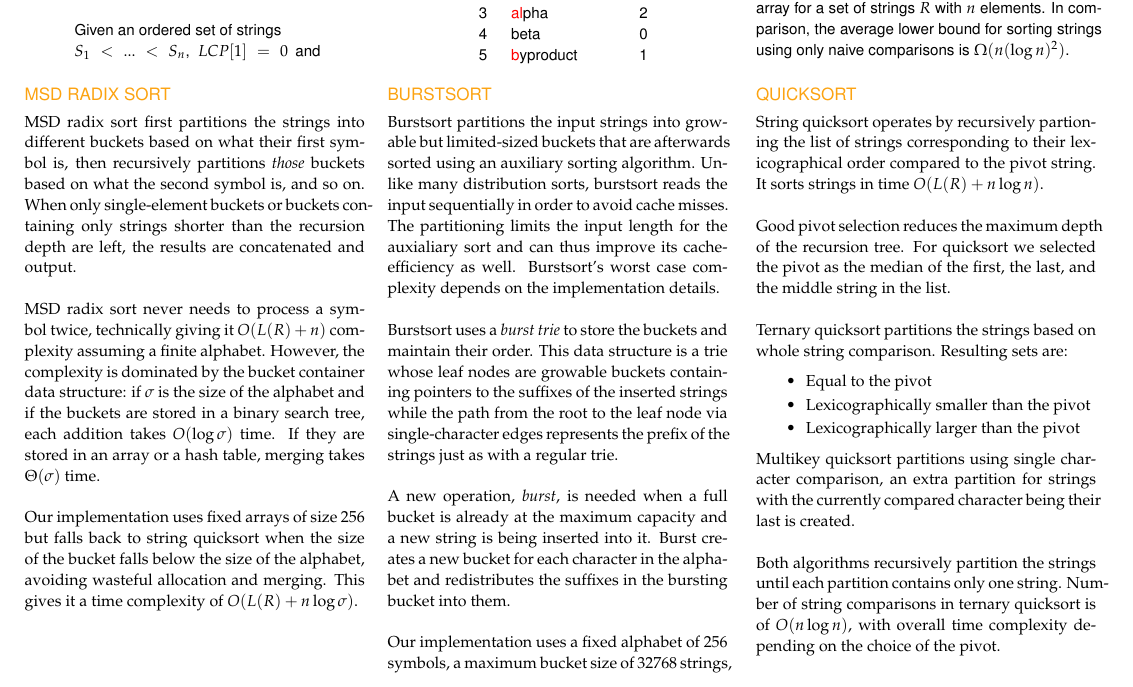
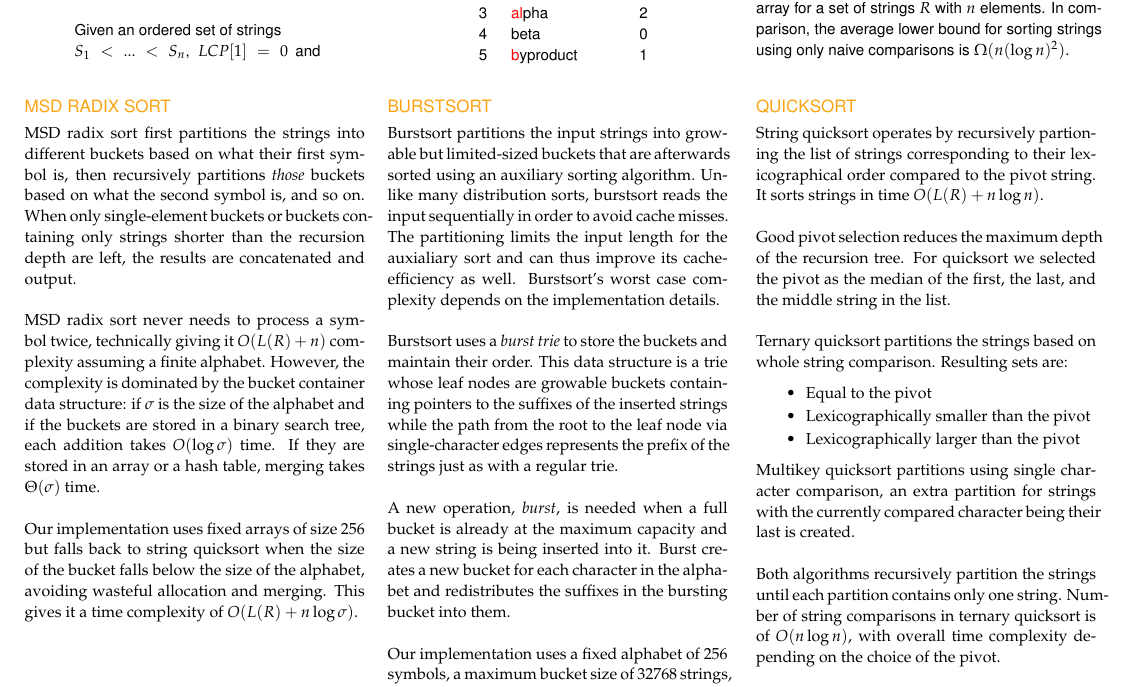
Before and after one commit to arpol/spa, a LaTeX document (poster.tex, which reads sections/includes.tex): part of the page, cut so that both start at the same text. Compiled offline with pdfLaTeX.

Commit message:
more final touches

```diff
--- a/poster.tex
+++ b/poster.tex
@@ -38,15 +38,15 @@
     \input{sections/algorithms.tex}
 \end{textblock}
 
-\begin{textblock}{60}(0,72)
+\begin{textblock}{60}(0,74)
     \input{sections/radixsort.tex}
 \end{textblock}
 
-\begin{textblock}{60}(64,72)
+\begin{textblock}{60}(64,74)
     \input{sections/burstsort.tex}
 \end{textblock}
 
-\begin{textblock}{60}(129,72)
+\begin{textblock}{60}(129,74)
      \input{sections/quicksort.tex}
 \end{textblock}
 
--- a/sections/includes.tex
+++ b/sections/includes.tex
@@ -7,6 +7,7 @@
 \usepackage{amssymb}
 \usepackage{amsmath}
 \usepackage{amsthm}
+\usepackage{caption}
 
 % Graphics stuff
 \usepackage[usenames,dvipsnames]{color}
```
Also changed, not shown: poster2.tex (+1 -1 lines), sections/dataset.tex (+2 -1 lines), sections/resultsdata.tex (+2 -1 lines), poster.tex (2 more changed lines).
